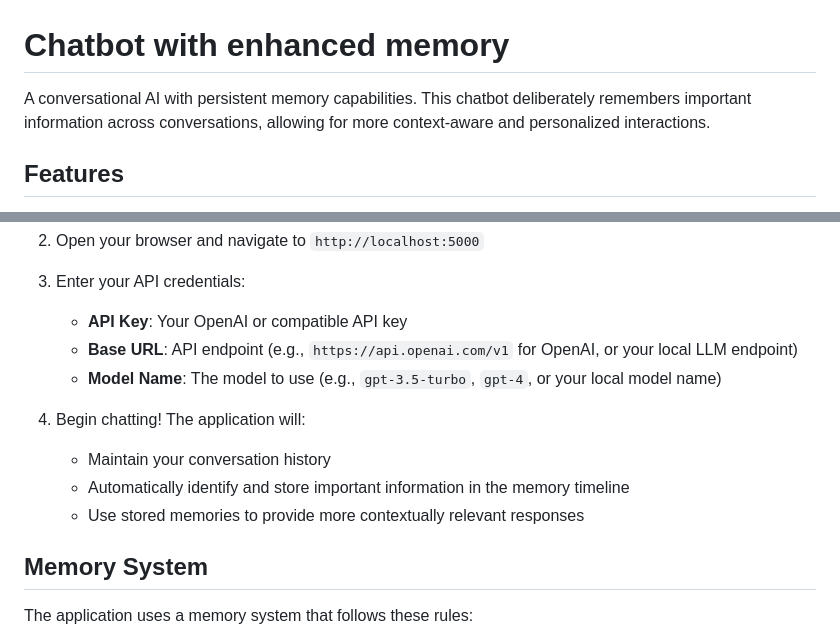
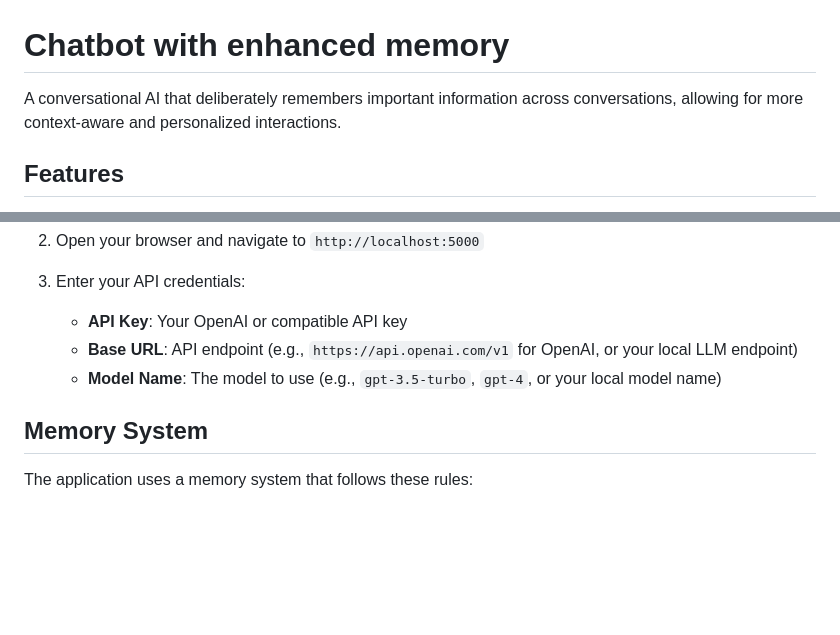
Before and after one commit to parth0cb/chatbot-with-enhanced-memory, a Markdown page: README.md, 2 parts joined by grey strips. Drawn GitHub-style; blank space fills up the shorter version.

Commit message:
Initial commit

```diff
--- a/README.md
+++ b/README.md
@@ -1,6 +1,6 @@
 # Chatbot with enhanced memory
 
-A conversational AI with persistent memory capabilities. This chatbot deliberately remembers important information across conversations, allowing for more context-aware and personalized interactions.
+A conversational AI that deliberately remembers important information across conversations, allowing for more context-aware and personalized interactions.
 
 ## Features
 
@@ -42,11 +42,6 @@ python app.py
    - **API Key**: Your OpenAI or compatible API key
    - **Base URL**: API endpoint (e.g., `https://api.openai.com/v1` for OpenAI, or your local LLM endpoint)
    - **Model Name**: The model to use (e.g., `gpt-3.5-turbo`, `gpt-4`, or your local model name)
-
-4. Begin chatting! The application will:
-   - Maintain your conversation history
-   - Automatically identify and store important information in the memory timeline
-   - Use stored memories to provide more contextually relevant responses
 
 ## Memory System
 
```
